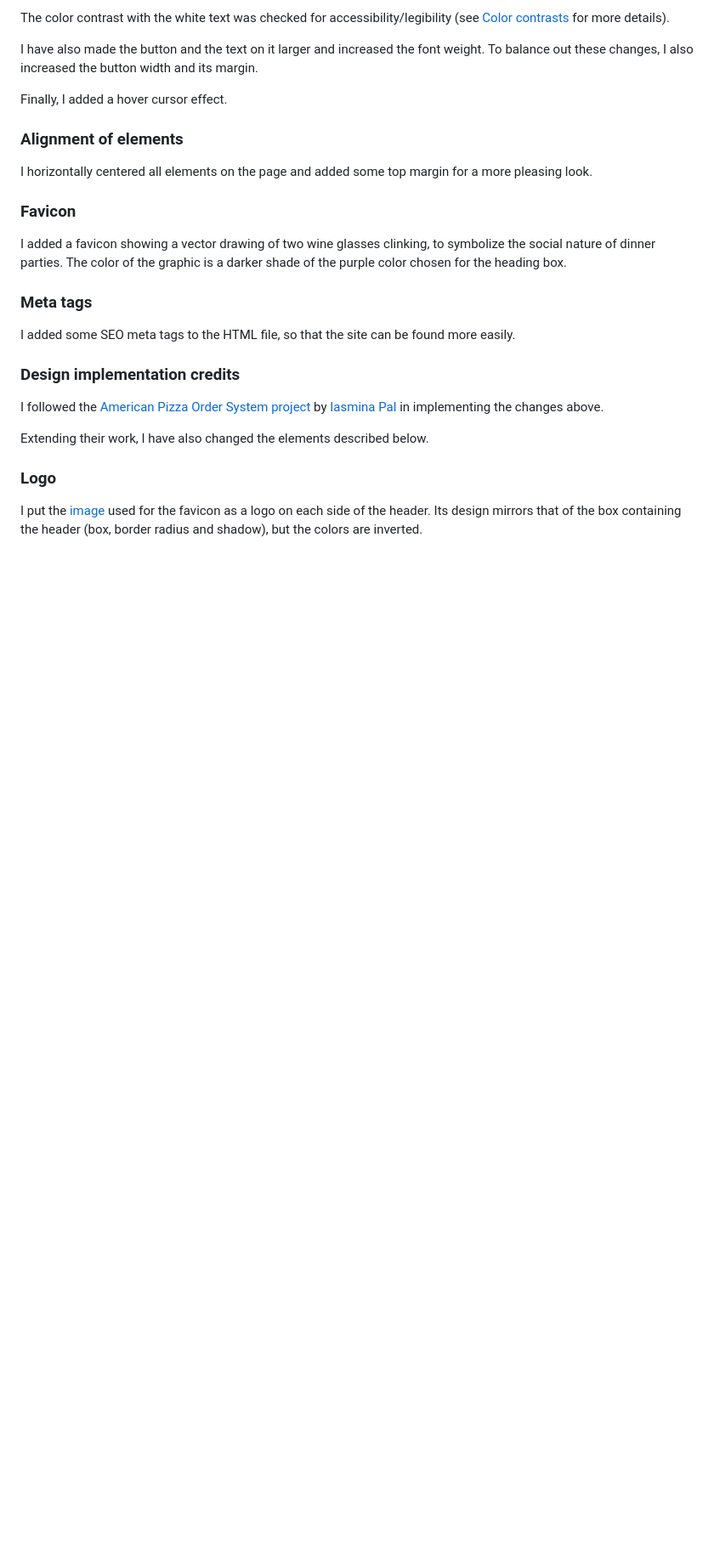
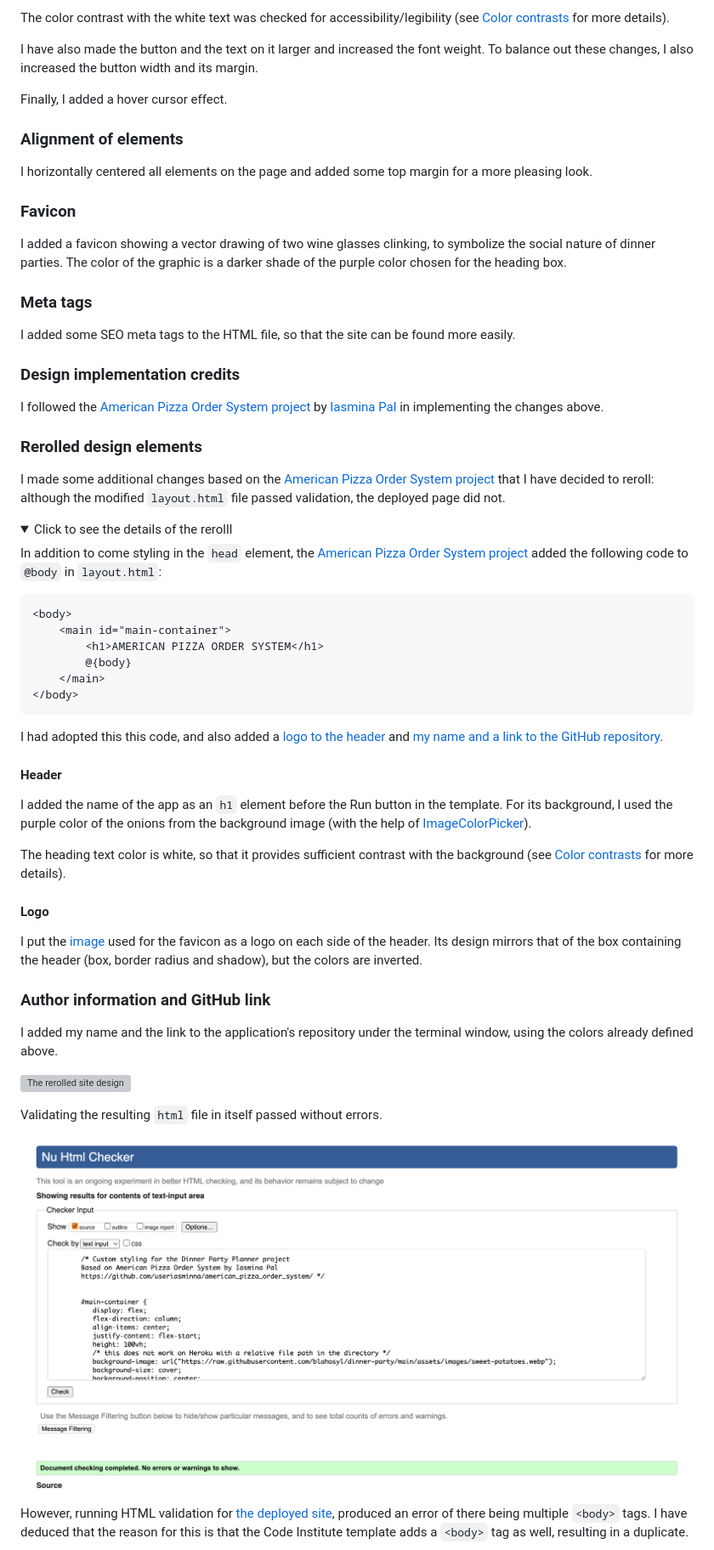
Before and after one commit to blahosyl/dinner-party, a Markdown page: README.md, the part around the change printed below. Shown: that part at 85% size. Drawn GitHub-style; pictures changed too: readme-pics/html-validation-file.png (added); folded sections open; blank space fills up the shorter version; grey boxes are pictures that could not be loaded.

````diff
--- a/README.md
+++ b/README.md
@@ -85,8 +79,48 @@ I added some SEO meta tags to the HTML file, so that the site can be found more
 I followed the [American Pizza Order System project](https://github.com/useriasminna/american_pizza_order_system/) by [
 Iasmina Pal](https://github.com/useriasminna) in implementing the changes above.
 
-Extending their work, I have also changed the elements described below.
+### Rerolled design elements
 
-### Logo
+I made some additional changes based on the [American Pizza Order System project](https://github.com/useriasminna/american_pizza_order_system/) that I have decided to reroll: although the modified `layout.html` file passed validation, the deployed page did not.
+
+<details>
+<summary>Click to see the details of the rerolll</summary>
+
+In addition to come styling in the `head` element, the [American Pizza Order System project](https://github.com/useriasminna/american_pizza_order_system/)
+added the following code to `@body` in `layout.html`:
+
+```
+<body>
+    <main id="main-container">
+        <h1>AMERICAN PIZZA ORDER SYSTEM</h1>
+        @{body}
+    </main>
+</body>
+```
+
+I had adopted this this code, and also added a [logo to the header](#logo) and [my name and a link to the GitHub repository](#author-information-and-github-link).
+
+#### Header
+
+I added the name of the app as an `h1` element before the Run button in the template. For its background, I used the purple color of the onions from the background image (with the help of [ImageColorPicker](https://imagecolorpicker.com/)).
+
+The heading text color is white, so that it provides sufficient contrast with the background (see [Color contrasts](#color-contrasts) for more details).
+
+#### Logo
 
 I put the [image](assets/images/wine-glasses.webp) used for the favicon as a logo on each side of the header. Its design mirrors that of the box containing the header (box, border radius and shadow), but the colors are inverted.
+
+### Author information and GitHub link
+
+I added my name and the link to the application's repository under the terminal window, using the colors already defined above.
+
+
+![The rerolled site design](readme-pics/rerolled-design.png)
+
+Validating the resulting `html` file in itself passed without errors.
+
+![layout.html passes validation](readme-pics/html-validation-file.png)
+
+However, running HTML validation for [the deployed site](https://dinner-party-planner-ee795b43bd35.herokuapp.com/), produced an error of there being multiple `<body>` tags.
+I have deduced that the reason for this is that the Code Institute template adds a `<body>` tag as well, resulting in a duplicate.
+
````
Also changed, not shown: other parts of README.md (+12 -10 lines), readme-pics/html-validation-deployed.png (added), readme-pics/html-validation-error-code.png (added), readme-pics/html-validation-error-start.png (added), 2 other files.
